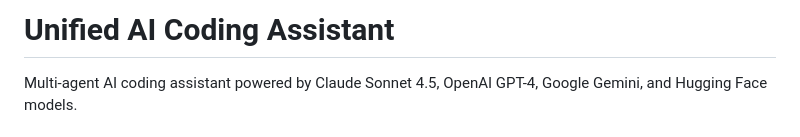
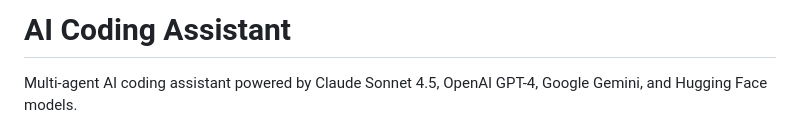
Before and after one commit to NamelessMonsterr/AI-Coding-Assistant, a Markdown page: README.md, the part around the change. Rendered like a GitHub page.

```diff
--- a/README.md
+++ b/README.md
@@ -1,4 +1,4 @@
-# Unified AI Coding Assistant
+# AI Coding Assistant
 
 Multi-agent AI coding assistant powered by Claude Sonnet 4.5, OpenAI GPT-4, Google Gemini, and Hugging Face models.
 
```
